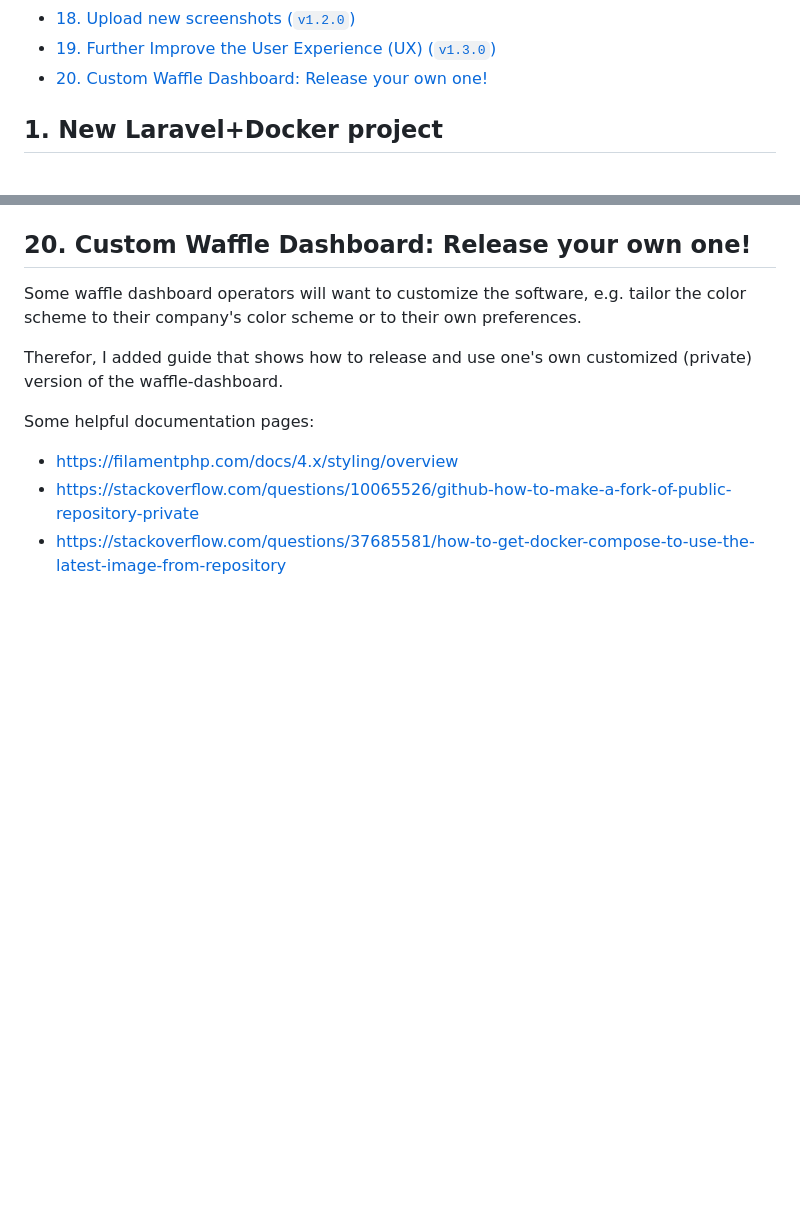
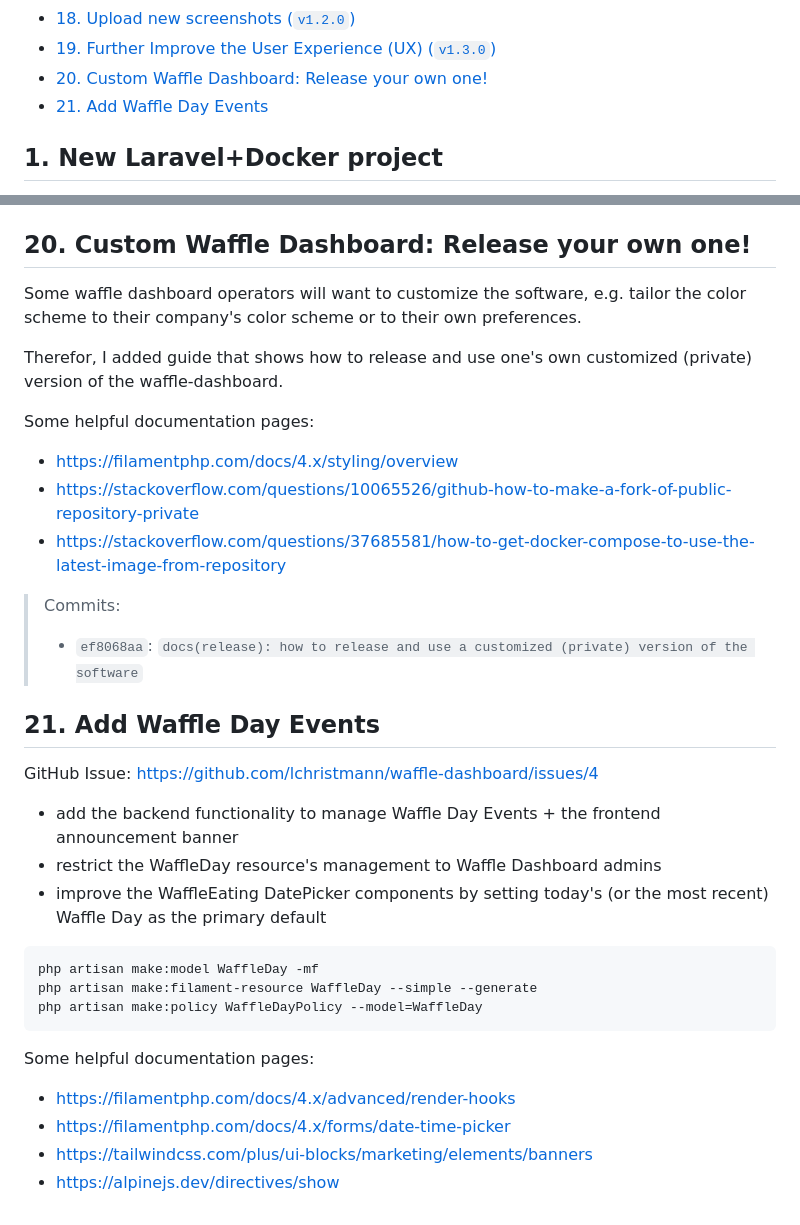
Before and after one commit to lchristmann/waffle-dashboard, a Markdown page: docs/4_IMPLEMENTATION.md, 2 parts joined by grey strips. GitHub-like rendering; blank space fills up the shorter version.

````diff
--- a/docs/4_IMPLEMENTATION.md
+++ b/docs/4_IMPLEMENTATION.md
@@ -22,6 +22,7 @@
 - [18. Upload new screenshots (`v1.2.0`)](#18-upload-new-screenshots-v120)
 - [19. Further Improve the User Experience (UX) (`v1.3.0`)](#19-further-improve-the-user-experience-ux-v130)
 - [20. Custom Waffle Dashboard: Release your own one!](#20-custom-waffle-dashboard-release-your-own-one)
+- [21. Add Waffle Day Events](#21-add-waffle-day-events)
 
 ## 1. New Laravel+Docker project
 
@@ -374,3 +375,28 @@ Some helpful documentation pages:
 - https://filamentphp.com/docs/4.x/styling/overview
 - https://stackoverflow.com/questions/10065526/github-how-to-make-a-fork-of-public-repository-private
 - https://stackoverflow.com/questions/37685581/how-to-get-docker-compose-to-use-the-latest-image-from-repository
+
+> Commits:
+>
+> - `ef8068aa`: `docs(release): how to release and use a customized (private) version of the software`
+
+## 21. Add Waffle Day Events
+
+GitHub Issue: https://github.com/lchristmann/waffle-dashboard/issues/4
+
+- add the backend functionality to manage Waffle Day Events + the frontend announcement banner
+- restrict the WaffleDay resource's management to Waffle Dashboard admins
+- improve the WaffleEating DatePicker components by setting today's (or the most recent) Waffle Day as the primary default
+
+```shell
+php artisan make:model WaffleDay -mf
+php artisan make:filament-resource WaffleDay --simple --generate
+php artisan make:policy WaffleDayPolicy --model=WaffleDay
+```
+
+Some helpful documentation pages:
+
+- https://filamentphp.com/docs/4.x/advanced/render-hooks
+- https://filamentphp.com/docs/4.x/forms/date-time-picker
+- https://tailwindcss.com/plus/ui-blocks/marketing/elements/banners
+- https://alpinejs.dev/directives/show
````
Also changed, not shown: README.md (+3 -0 lines), docs/screenshots/dashboard.png, docs/screenshots/waffle-day-resource.png (added), 15 other files.
